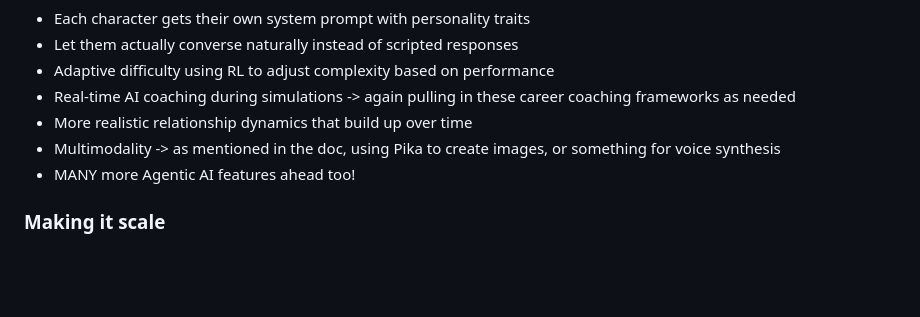
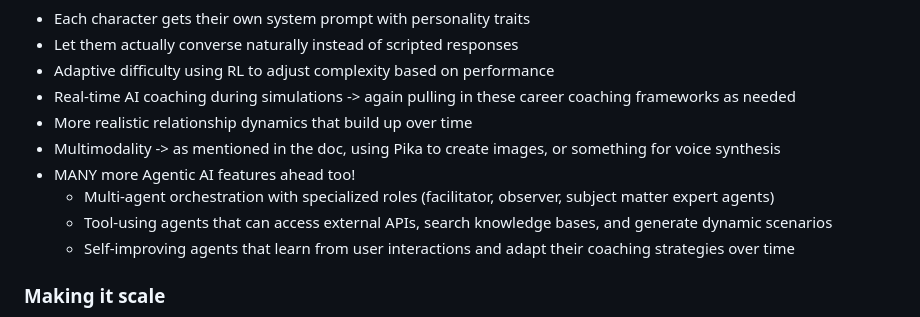
Before and after one commit to chriskok/fsu-demo, a Markdown page: README.md, the part around the change. Drawn GitHub-style; blank space fills up the shorter version.

Commit message:
Added more agentic thoughts

```diff
--- a/README.md
+++ b/README.md
@@ -155,6 +155,9 @@ I've run out of free credits from OpenAI and Anthropic, but these improvements w
 - More realistic relationship dynamics that build up over time
 - Multimodality -> as mentioned in the doc, using Pika to create images, or something for voice synthesis
 - MANY more Agentic AI features ahead too!
+  - Multi-agent orchestration with specialized roles (facilitator, observer, subject matter expert agents)
+  - Tool-using agents that can access external APIs, search knowledge bases, and generate dynamic scenarios
+  - Self-improving agents that learn from user interactions and adapt their coaching strategies over time
 
 ### Making it scale
 - Postgres for user data, maybe Redis for real-time state
```
